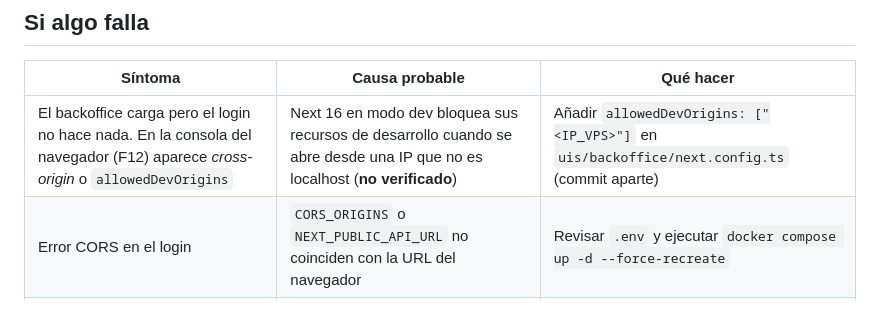
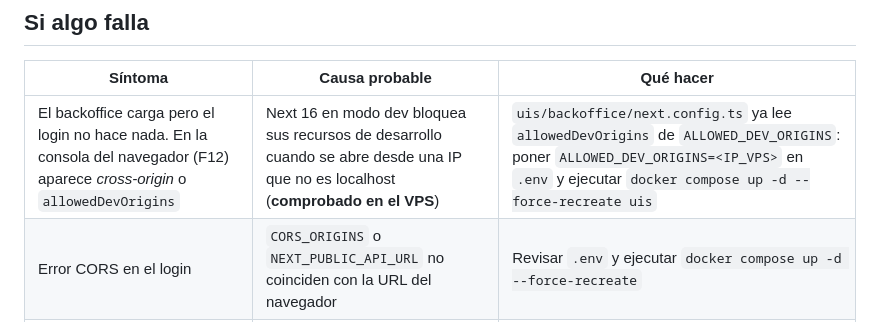
Before and after one commit to Caro-it/company-project-ai-engineering, a Markdown page: docs/docker/DEPLOY_VPS.md, the part around the change. Drawn GitHub-style.

```diff
--- a/docs/docker/DEPLOY_VPS.md
+++ b/docs/docker/DEPLOY_VPS.md
@@ -160,7 +160,7 @@ Panel → Networking → Firewalls. Si el droplet tiene un firewall asignado, a
 
 | Síntoma | Causa probable | Qué hacer |
 |---|---|---|
-| El backoffice carga pero el login no hace nada. En la consola del navegador (F12) aparece *cross-origin* o `allowedDevOrigins` | Next 16 en modo dev bloquea sus recursos de desarrollo cuando se abre desde una IP que no es localhost (**no verificado**) | Añadir `allowedDevOrigins: ["<IP_VPS>"]` en `uis/backoffice/next.config.ts` (commit aparte) |
+| El backoffice carga pero el login no hace nada. En la consola del navegador (F12) aparece *cross-origin* o `allowedDevOrigins` | Next 16 en modo dev bloquea sus recursos de desarrollo cuando se abre desde una IP que no es localhost (**comprobado en el VPS**) | `uis/backoffice/next.config.ts` ya lee `allowedDevOrigins` de `ALLOWED_DEV_ORIGINS`: poner `ALLOWED_DEV_ORIGINS=<IP_VPS>` en `.env` y ejecutar `docker compose up -d --force-recreate uis` |
 | Error CORS en el login | `CORS_ORIGINS` o `NEXT_PUBLIC_API_URL` no coinciden con la URL del navegador | Revisar `.env` y ejecutar `docker compose up -d --force-recreate` |
 | `docker compose logs uis` muestra `Killed`, o el contenedor sale con 137 | Sin memoria | Paso 0, opción A |
 | `api` se reinicia o no arranca | `DATABASE_URL` mal copiada (o con `$` sin duplicar) | `docker compose logs api` |
```
Also changed, not shown: docs/docker/PR_DESCRIPTION.md (+14 -10 lines), docs/docker/vps-api-docs.png (added), docs/docker/vps-backoffice.png (added), docs/docker/vps-compose-ps.png (added), docs/docker/vps-website.png (added), 1 other file.
